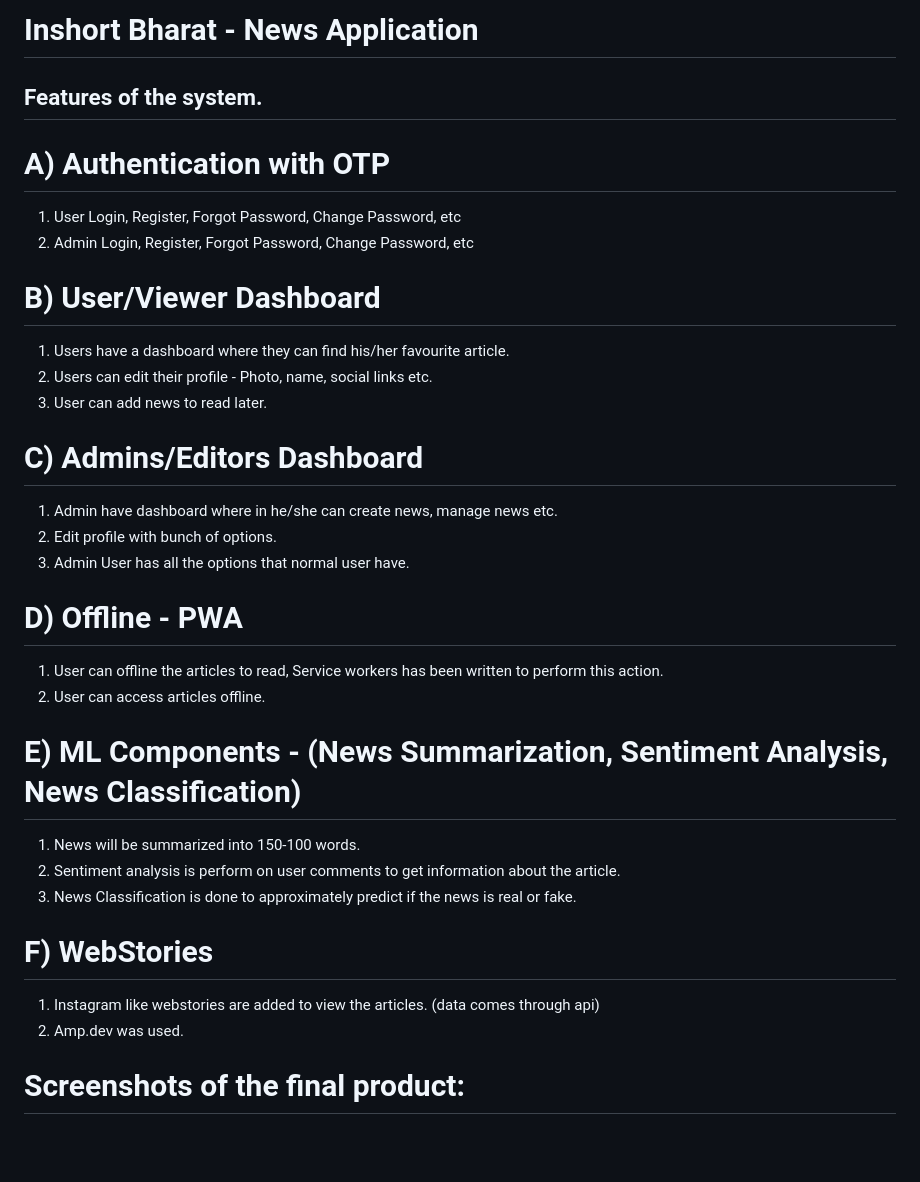
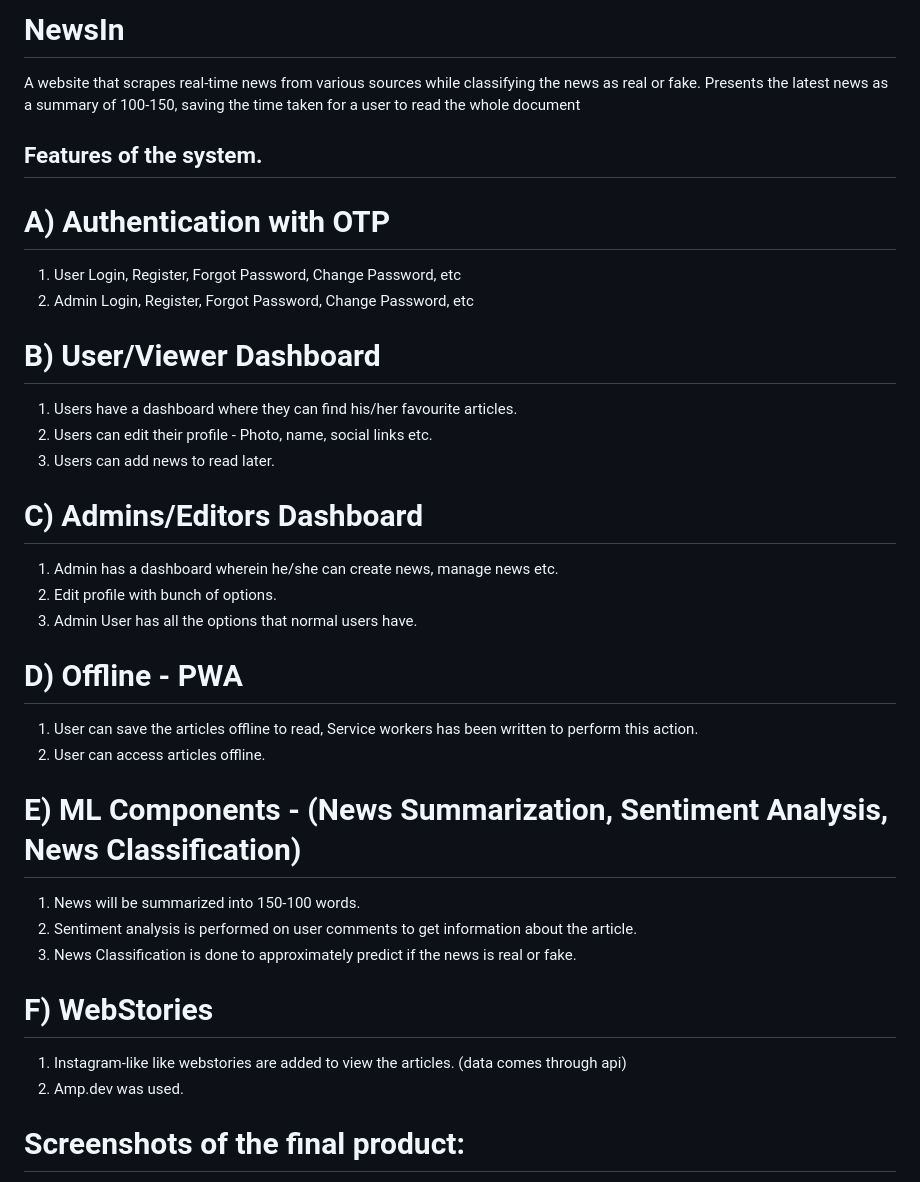
Before and after one commit to SwaraliM/NewsIn-summarization-and-classification-of-top-news-along-with-user-generated-content, a Markdown page: README.md, the part around the change. Drawn GitHub-style; blank space fills up the shorter version.

Commit message:
Update README.md
Changes to Readme

```diff
--- a/README.md
+++ b/README.md
@@ -1,32 +1,32 @@
-# Inshort Bharat - News Application
-
+# NewsIn
+A website that scrapes real-time news from various sources while classifying the news as real or fake. Presents the latest news as a summary of 100-150, saving the time taken for a user to read the whole document
 ## Features of the system.
 # A) Authentication with OTP
 1) User Login, Register, Forgot Password, Change Password, etc
 2) Admin Login, Register, Forgot Password, Change Password, etc
 
 # B) User/Viewer Dashboard
-1) Users have a dashboard where they can find his/her favourite article.
+1) Users have a dashboard where they can find his/her favourite articles.
 2) Users can edit their profile - Photo, name,  social links etc.
-3) User can add news to read later.
+3) Users can add news to read later.
 
 # C) Admins/Editors Dashboard
-1) Admin have dashboard where in he/she can create news, manage news etc.
+1) Admin has a dashboard wherein he/she can create news, manage news etc.
 2) Edit profile with bunch of options.
-3) Admin User has all the options that normal user have.
+3) Admin User has all the options that normal users have.
 
 
 # D) Offline - PWA
-1) User can offline the articles to read, Service workers has been written to perform this action.
+1) User can save the articles offline to read, Service workers has been written to perform this action.
 2) User can access articles offline.
 
 # E) ML Components - (News Summarization, Sentiment Analysis, News Classification)
 1) News will be summarized into 150-100 words.
-2) Sentiment analysis is perform on user comments to get information about the article.
+2) Sentiment analysis is performed on user comments to get information about the article.
 3) News Classification is done to approximately predict if the news is real or fake.
 
 # F) WebStories
-1) Instagram like webstories are added to view the articles. (data comes through api)
+1) Instagram-like like webstories are added to view the articles. (data comes through api)
 2) Amp.dev was used.
 
 # Screenshots of the final product:
```
